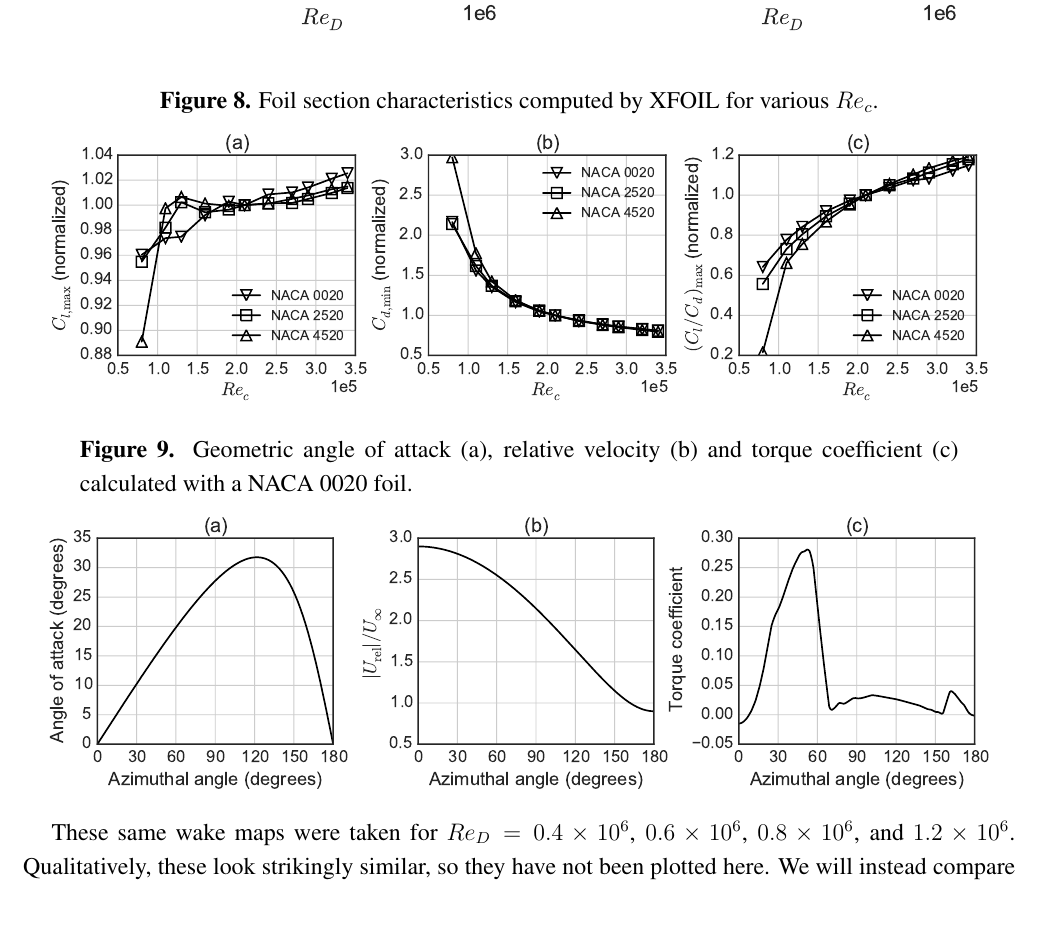
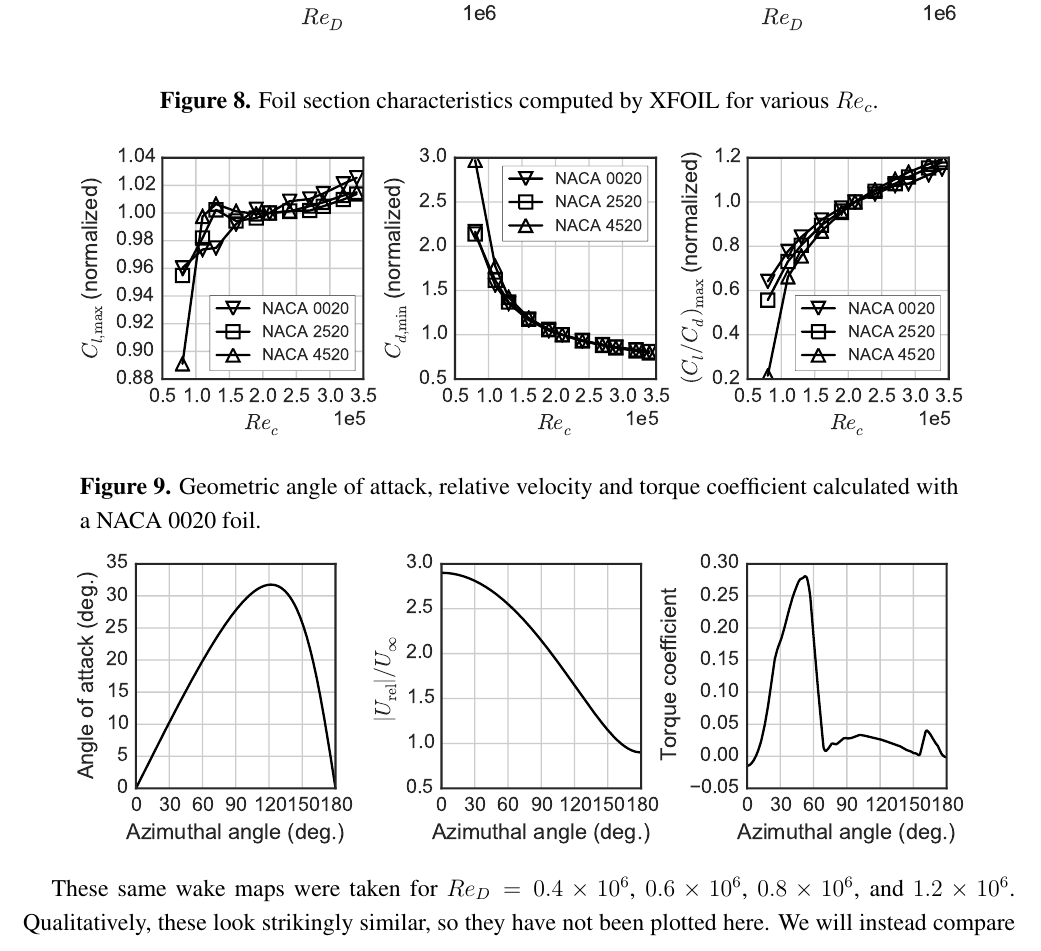
Before and after one commit to petebachant/CFT-Re-dep-paper, a LaTeX paper (paper.tex): part of page 10 of 15, cut so that both start at the same text, the shorter picture padded with empty space. Compiled offline with pdfLaTeX.

Commit message:
Resize figures and remove titles for differing quantities; resolves #22 and #28

```diff
--- a/paper.tex
+++ b/paper.tex
@@ -441,7 +441,7 @@ performance at lower Reynolds number.
 
 \begin{figure}[ht!]
 \centering
-\includegraphics[width=0.95\textwidth]{figures/all_foils_re_dep}
+\includegraphics[width=0.9\textwidth]{figures/all_foils_re_dep}
 \caption{Foil section characteristics computed by XFOIL for various $Re_c$.}
 \label{fig:foil-Re-dep}
 \end{figure}
@@ -474,9 +474,9 @@ there is not much contribution to the torque coefficient.
 
 \begin{figure}[ht!]
 \centering
-\includegraphics[width=0.95\textwidth]{figures/foil_kinematics_ct}
-\caption{Geometric angle of attack (a), relative velocity (b) and torque coefficient
-(c) calculated with a NACA 0020 foil.}
+\includegraphics[width=0.9\textwidth]{figures/foil_kinematics_ct}
+\caption{Geometric angle of attack, relative velocity and torque coefficient
+calculated with a NACA 0020 foil.}
 \label{fig:blade-kinematics}
 \end{figure}
 
```
Also changed, not shown: figures/all_foils_re_dep.pdf, figures/cft_re_dep_foils.pdf, figures/foil_kinematics_ct.pdf.
